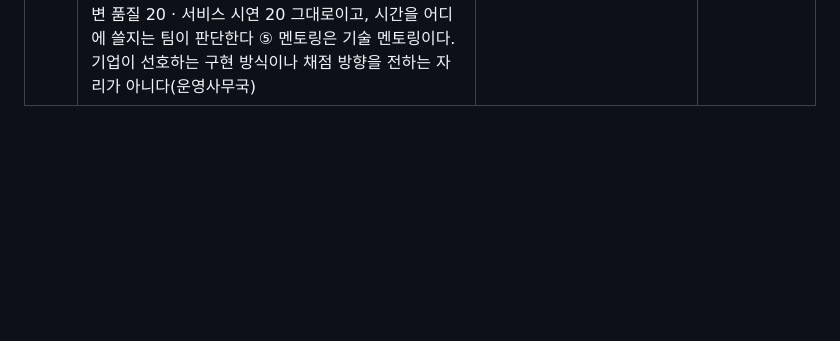
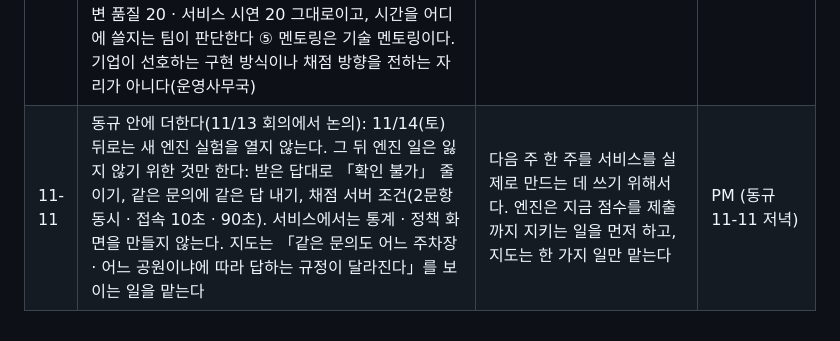
Before and after one commit to team-gg-aibc/aibc2026-gg, a Markdown page: docs/decisions.md, the part around the change. Drawn GitHub-style; blank space fills up the shorter version.

```diff
--- a/docs/decisions.md
+++ b/docs/decisions.md
@@ -75,3 +75,4 @@
 | 11-11 | 11/13(금) 19:00 정기회의(5차)를 30분~1시간으로 한다. 글로 끝낼 수 있는 것은 회의 전에 글로 끝낸다: 11-11에 받은 답은 문서(`docs/engine/scoring-rules.md`)로 읽고, 3주기 결과와 4주기 배정 · 평가셋과 채점 도구 고침은 그날 낮에 글로 알린다. 엔진 상태는 한 사람씩 발표하지 않고 그림 한 장(`docs/img/engine-status.png`)으로 전체 흐름을 본다. 이 회의에서 동규 안을 논의해 정한다(**아직 정한 것이 아니다**): 팀 전체가 엔진에 집중하는 기간은 이번 주(11/14 토)까지로 하고, 다음 주 한 주(11/16~)는 서비스를 실제로 만드는 데 집중한다. PRD는 쉬운 요약본을 회의 전에 미리 공유하고 회의에서는 5분 요약한 뒤 다듬을 곳을 함께 보며, 다음 주 일 나누기는 PM 쪽이 안을 만들어 온다. 지금 일정과 안을 나란히 적은 표는 `docs/schedule.md` 「계획 변경 안」, 안건은 `docs/meetings/2026-11-13-5차.md` | 다음 정기회의(11/20)는 최종 제출 이틀 전이라 다음 주 역할을 정하기에 늦다. 일정과 역할이 바뀌는 일이라 팀이 함께 정한다 | PM (동규 11-11) |
 | 11-11 | 엔진 · 평가셋 · 채점 도구 · 답 글 · 채점 서버를 고치기 전에 `docs/engine/scoring-rules.md`(11-11에 받은 채점 · 서버 · 제출 규칙)를 읽는다. 사람도 각자의 AI도 같다. AI 세션은 그 문서 0절의 여섯 물음에 먼저 답하고, 끝 보고에 해당 절의 「스스로 확인하는 법」 결과를 붙인다. 그 규칙을 어긴 변경은 리뷰에서 「이 PR에서 고쳐야 하는 것(P1)」으로 본다(`AGENTS.md` 6절과 「Code Review Rules」, `REVIEW.md` 2절, 이슈 「작업」 양식) | 받은 답은 회의에서 읽어 주지 않고 문서로만 둔다. 묻고 받은 답이 AI로 하는 작업에 빠짐없이 들어가야 한다 | PM (동규 11-11) |
 | 11-11 | 11-11 저녁에 2차 답이 왔다(업스테이지 · 운영사무국). ① 조례 6종 안에 질문을 다루는 조항이 있고 그 조항이 구체적인 내용을 다른 법령으로 넘기는 경우에도, 그 조항을 인용하고 「세부 내용은 해당 법령에서 정한다」고 안내하는 것이 정답이다. 「확인 불가」는 6종 안에 질문을 다루는 조항 자체가 없을 때만 정답이다. 우리 평가셋의 이 꼴 8문항과, 새 흐름 7판이 이런 조항 네 곳에 「확인 불가」로 답하는 동작은 이 답대로 고친다(누가 언제 고칠지는 배분에서 정한다) ② 엔진은 응답 결과로만 자동 채점된다(정답 근거 인용 · 원문 링크와 시행일 · 정해진 JSON 형식 · 문항당 90초). 엔진 내부의 단계 수나 구조는 채점 항목이 아니다 ③ 서비스의 사용자와 시나리오는 팀이 정한다. 대회가 정한 범위는 「서울시 조례를 일상 언어로 질문하는 시민과 공무원」이고, 문의에 답을 쓰는 담당자를 사용자로 잡은 우리 방향은 그 안이다 ④ 업스테이지가 권하는 엔진 · 서비스 비중은 없다. 배점은 근거 정확도 40 · 신뢰도 20 · 답변 품질 20 · 서비스 시연 20 그대로이고, 시간을 어디에 쓸지는 팀이 판단한다 ⑤ 멘토링은 기술 멘토링이다. 기업이 선호하는 구현 방식이나 채점 방향을 전하는 자리가 아니다(운영사무국) | 채점하는 쪽과 운영사무국의 답이다. 위 11-11 받은 답 줄에서 남아 있던 물음(내용을 상위 법령으로 넘기는 조문의 정답 꼴)이 이 답으로 닫힌다. 풀이와 확인하는 법은 `docs/engine/scoring-rules.md` 1 · 8절 | 업스테이지 · 운영사무국 2차 답 (11-11) |
+| 11-11 | 동규 안에 더한다(11/13 회의에서 논의): 11/14(토) 뒤로는 새 엔진 실험을 열지 않는다. 그 뒤 엔진 일은 잃지 않기 위한 것만 한다: 받은 답대로 「확인 불가」 줄이기, 같은 문의에 같은 답 내기, 채점 서버 조건(2문항 동시 · 접속 10초 · 90초). 서비스에서는 통계 · 정책 화면을 만들지 않는다. 지도는 「같은 문의도 어느 주차장 · 어느 공원이냐에 따라 답하는 규정이 달라진다」를 보이는 일을 맡는다 | 다음 주 한 주를 서비스를 실제로 만드는 데 쓰기 위해서다. 엔진은 지금 점수를 제출까지 지키는 일을 먼저 하고, 지도는 한 가지 일만 맡는다 | PM (동규 11-11 저녁) |
```
Also changed, not shown: docs/meetings/2026-11-13-5차.md (+6 -5 lines), docs/schedule.md (+2 -2 lines), docs/img/work-method-4.png, 1 other file.
